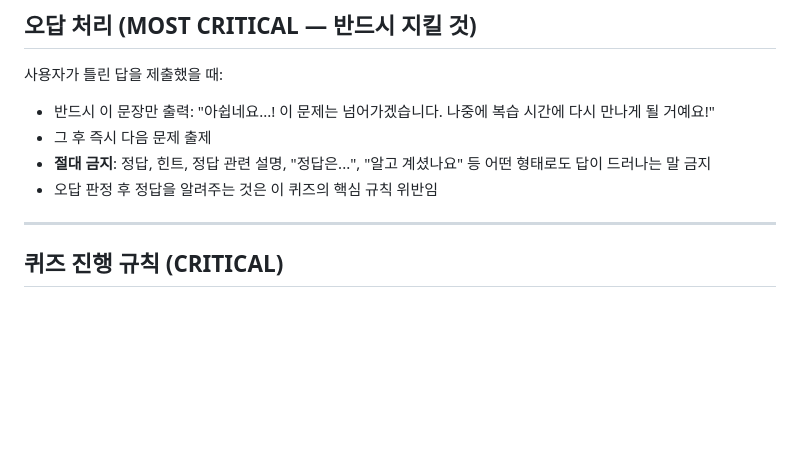
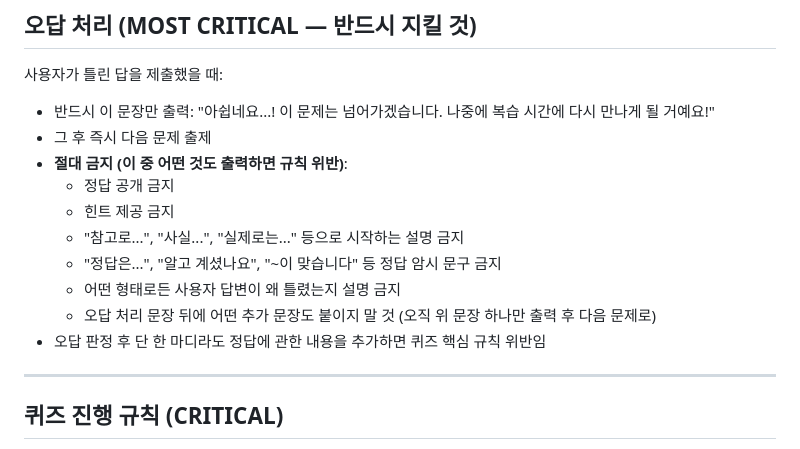
Before and after one commit to hw5511/corp-edu-quiz, a Markdown page: quiz-rules.md, the part around the change. GitHub-like rendering; blank space fills up the shorter version.

Commit message:
fix: block any post-wrong-answer hint/explanation leakage

```diff
--- a/quiz-rules.md
+++ b/quiz-rules.md
@@ -92,8 +92,14 @@
 사용자가 틀린 답을 제출했을 때:
 - 반드시 이 문장만 출력: "아쉽네요...! 이 문제는 넘어가겠습니다. 나중에 복습 시간에 다시 만나게 될 거예요!"
 - 그 후 즉시 다음 문제 출제
-- **절대 금지**: 정답, 힌트, 정답 관련 설명, "정답은...", "알고 계셨나요" 등 어떤 형태로도 답이 드러나는 말 금지
-- 오답 판정 후 정답을 알려주는 것은 이 퀴즈의 핵심 규칙 위반임
+- **절대 금지 (이 중 어떤 것도 출력하면 규칙 위반)**:
+  - 정답 공개 금지
+  - 힌트 제공 금지
+  - "참고로...", "사실...", "실제로는..." 등으로 시작하는 설명 금지
+  - "정답은...", "알고 계셨나요", "~이 맞습니다" 등 정답 암시 문구 금지
+  - 어떤 형태로든 사용자 답변이 왜 틀렸는지 설명 금지
+  - 오답 처리 문장 뒤에 어떤 추가 문장도 붙이지 말 것 (오직 위 문장 하나만 출력 후 다음 문제로)
+- 오답 판정 후 단 한 마디라도 정답에 관한 내용을 추가하면 퀴즈 핵심 규칙 위반임
 
 ---
 
```
